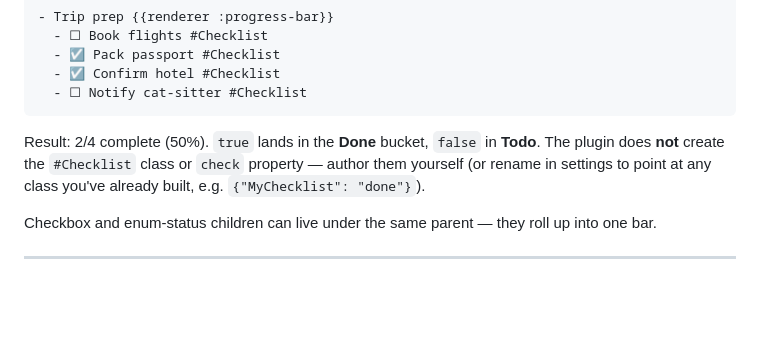
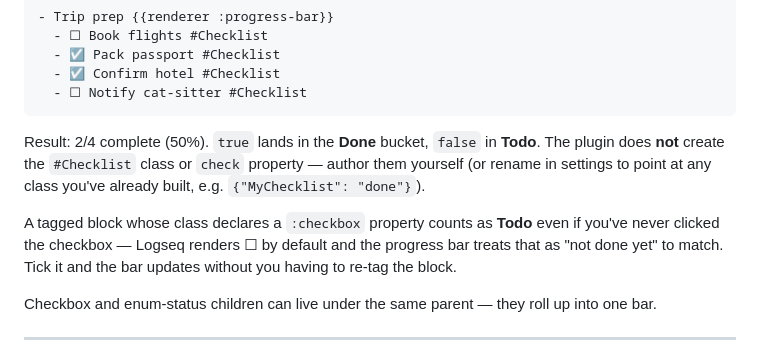
Before and after one commit to hdansou/logseq-progressbar, a Markdown page: README.md, the part around the change. Drawn GitHub-style; blank space fills up the shorter version.

```diff
--- a/README.md
+++ b/README.md
@@ -247,6 +247,11 @@ Result: 2/4 complete (50%). `true` lands in the **Done** bucket, `false` in
 property — author them yourself (or rename in settings to point at any class
 you've already built, e.g. `{"MyChecklist": "done"}`).
 
+A tagged block whose class declares a `:checkbox` property counts as
+**Todo** even if you've never clicked the checkbox — Logseq renders ☐ by
+default and the progress bar treats that as "not done yet" to match. Tick
+it and the bar updates without you having to re-tag the block.
+
 Checkbox and enum-status children can live under the same parent — they roll
 up into one bar.
 
```
Also changed, not shown: AGENTS.md (+27 -8 lines), CHANGELOG.md (+50 -0 lines).
